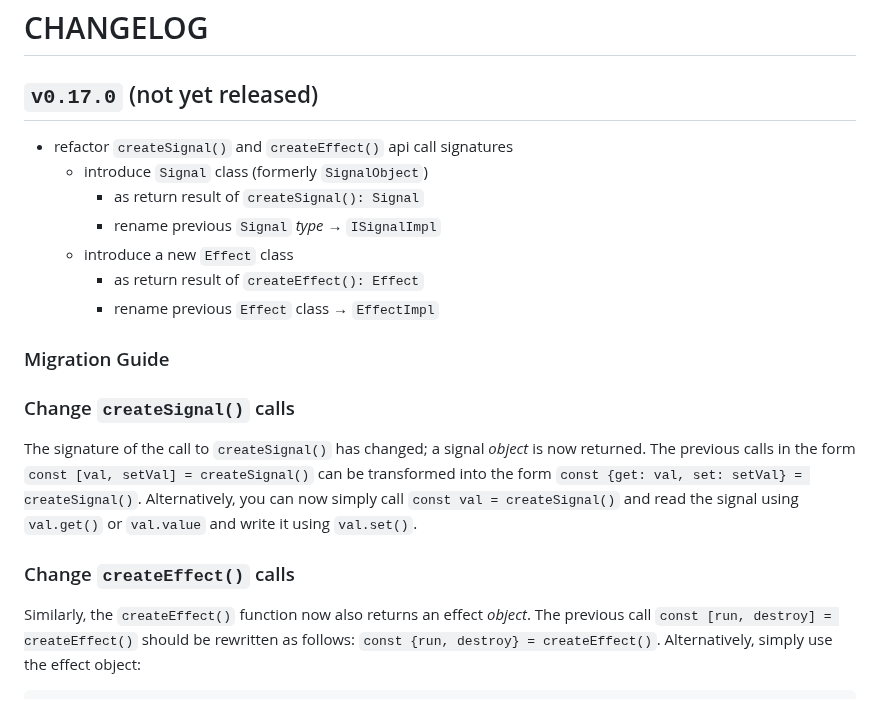
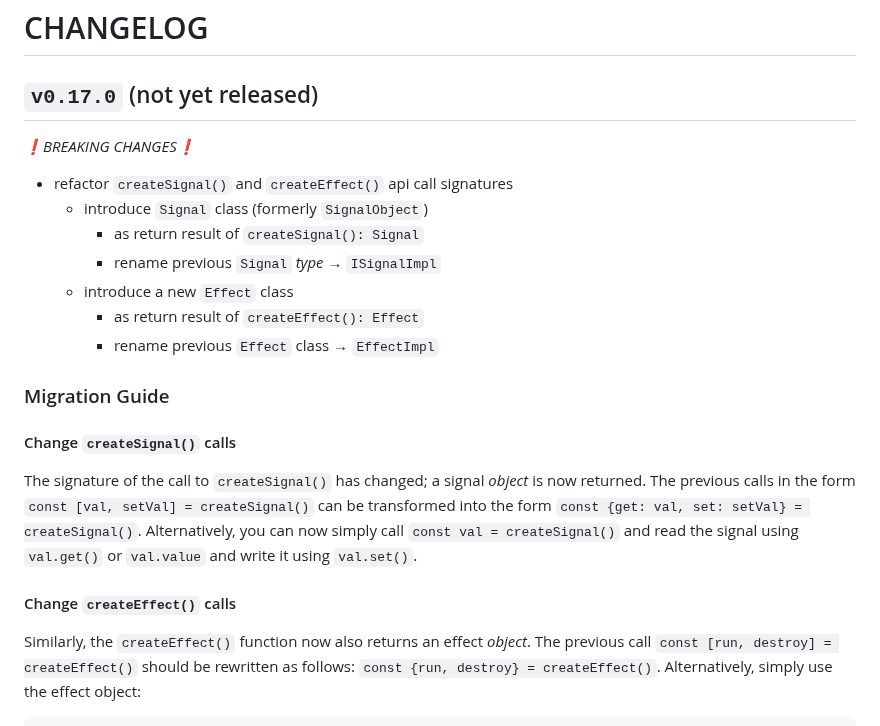
Before and after one commit to spearwolf/signalize, a Markdown page: CHANGELOG.md, the part around the change. Drawn GitHub-style.

Commit message:
update CHANGELOG

```diff
--- a/CHANGELOG.md
+++ b/CHANGELOG.md
@@ -1,6 +1,8 @@
 # CHANGELOG
 
 ## `v0.17.0` (not yet released)
+
+_❗BREAKING CHANGES❗_
 
 - refactor `createSignal()` and `createEffect()` api call signatures
   - introduce `Signal` class (formerly `SignalObject`)
@@ -12,12 +14,12 @@
 
 ### Migration Guide
 
-### Change `createSignal()` calls
+#### Change `createSignal()` calls
 
 The signature of the call to `createSignal()` has changed; a signal _object_ is now returned.
 The previous calls in the form `const [val, setVal] = createSignal()` can be transformed into the form `const {get: val, set: setVal} = createSignal()`. Alternatively, you can now simply call `const val = createSignal()` and read the signal using `val.get()` or `val.value` and write it using `val.set()`.
 
-### Change `createEffect()` calls
+#### Change `createEffect()` calls
 
 Similarly, the `createEffect()` function now also returns an effect _object_.
 The previous call `const [run, destroy] = createEffect()` should be rewritten as follows: `const {run, destroy} = createEffect()`. Alternatively, simply use the effect object:
```
